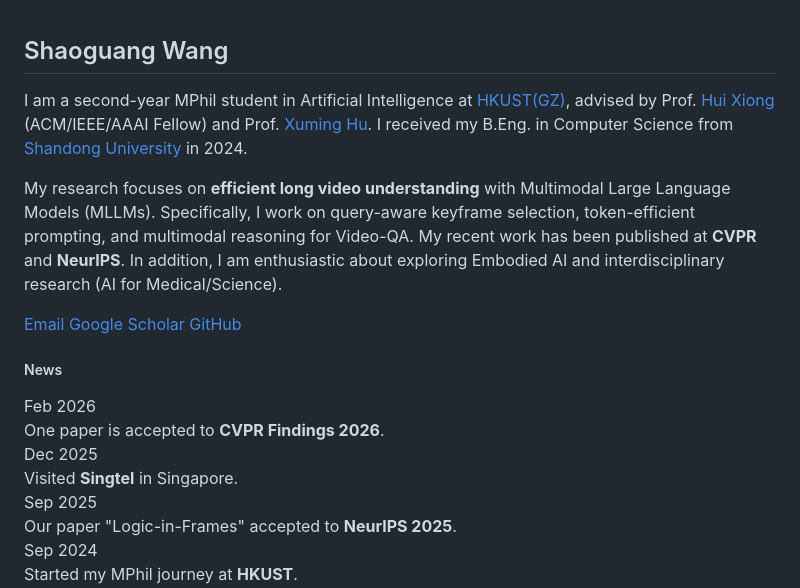
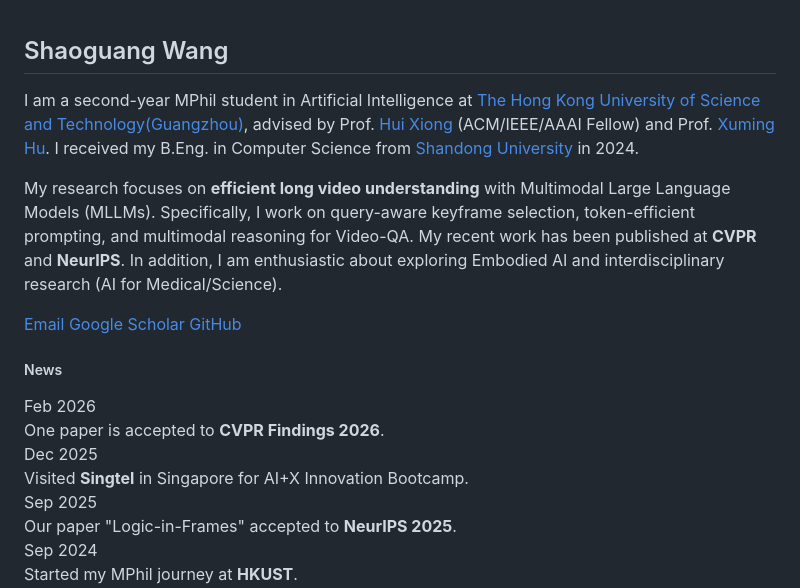
Before and after one commit to shaoguangwang/shaoguangwang.github.io, a Markdown page: contents/home.md, the part around the change. Rendered like a GitHub page.

```diff
--- a/contents/home.md
+++ b/contents/home.md
@@ -2,7 +2,7 @@
 
 <!-- I am a Master of Philosophy student in Artificial Intelligence at **Hong Kong University of Science and Technology (HKUST)**, advised by Prof. [Hui Xiong](https://scholar.google.com/citations?user=cVDF1tkAAAAJ&hl=en) (ACM/IEEE/AAAI Fellow) and Prof. [Xuming Hu](https://xuminghu.github.io/). My research focuses on **Multimodal Understanding**, specifically efficient and robust video understanding with MLLMs. In addition, I am enthusiastic about exploring Embodied AI and interdisciplinary research (AI for Medical/Science).  -->
 
-I am a second-year MPhil student in Artificial Intelligence at [HKUST(GZ)](https://www.hkust-gz.edu.cn/), advised by Prof. [Hui Xiong](https://scholar.google.com/citations?user=cVDF1tkAAAAJ&hl=en) (ACM/IEEE/AAAI Fellow) and Prof. [Xuming Hu](https://xuminghu.github.io/). I received my B.Eng. in Computer Science from [Shandong University](https://www.sdu.edu.cn/) in 2024.
+I am a second-year MPhil student in Artificial Intelligence at [The Hong Kong University of Science and Technology(Guangzhou)](https://www.hkust-gz.edu.cn/), advised by Prof. [Hui Xiong](https://scholar.google.com/citations?user=cVDF1tkAAAAJ&hl=en) (ACM/IEEE/AAAI Fellow) and Prof. [Xuming Hu](https://xuminghu.github.io/). I received my B.Eng. in Computer Science from [Shandong University](https://www.sdu.edu.cn/) in 2024.
 
 My research focuses on **efficient long video understanding** with Multimodal Large Language Models (MLLMs). Specifically, I work on query-aware keyframe selection, token-efficient prompting, and multimodal reasoning for Video-QA. My recent work has been published at **CVPR** and **NeurIPS**. In addition, I am enthusiastic about exploring Embodied AI and interdisciplinary research (AI for Medical/Science).
 
@@ -30,7 +30,7 @@ My research focuses on **efficient long video understanding** with Multimodal La
     <div class="news-item">
         <div class="news-date">Dec 2025</div>
         <div class="news-text">
-            Visited <strong>Singtel</strong> in Singapore.
+            Visited <strong>Singtel</strong> in Singapore for AI+X Innovation Bootcamp.
             <!-- <img src="https://flagcdn.com/w40/sg.png" alt="Singapore Flag" style="width: 18px; vertical-align: text-bottom; margin-left: 2px;"> -->
         </div>
     </div>
```
